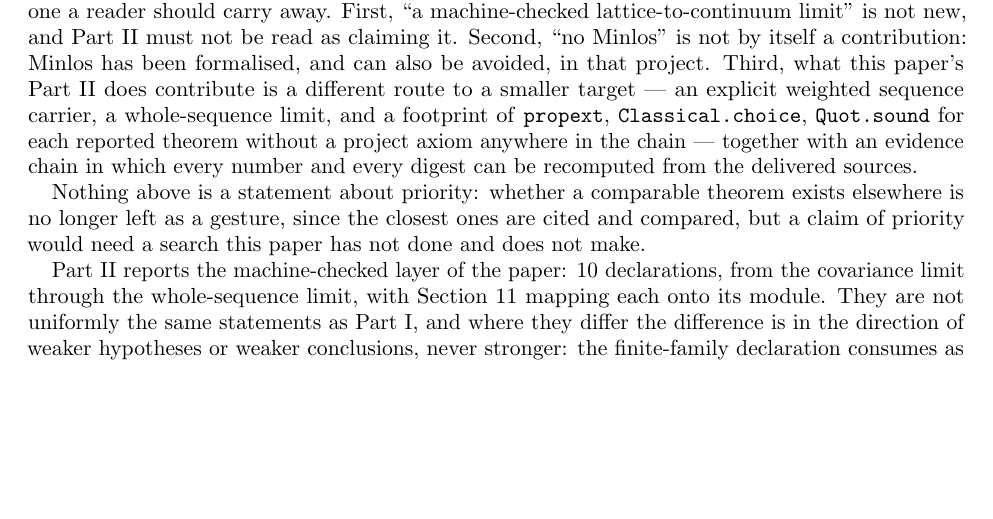
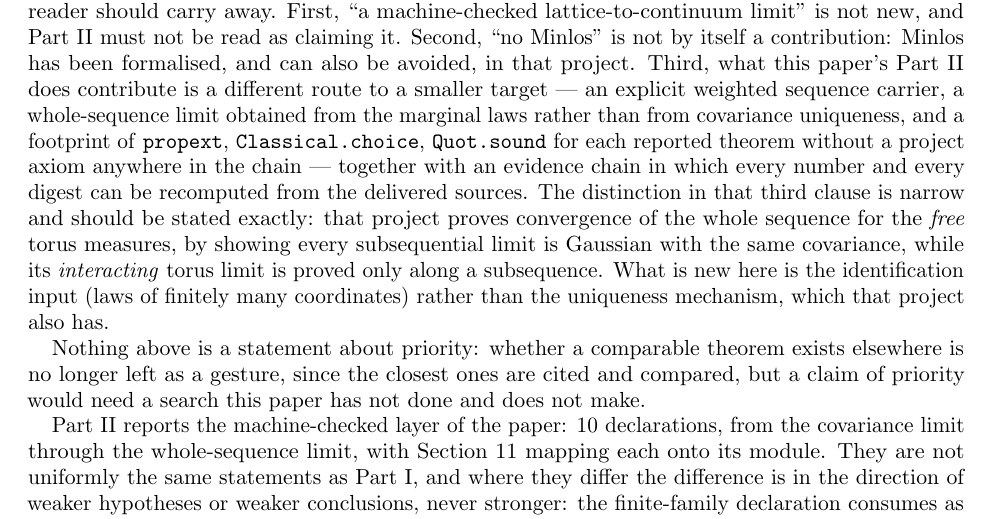
Before and after one commit to springoxn/pphi2-clean-finite-lattice, a LaTeX paper (paper/PPHI2_FIXED_VOLUME_COMPLETE/main.tex, which reads paper/PPHI2_FIXED_VOLUME_COMPLETE/sections/10_scope.tex): part of page 35 of 44, cut so that both start at the same text, the shorter picture padded with empty space. Compiled offline with pdfLaTeX.

Commit message:
Say exactly which part of the comparison is ours
The previous commit added the upstream comparison, and a code-level audit of that
project (not its README) shows one sentence in it was still too generous to us.

What the audit found, reading the sources:

  - the FREE torus limit upstream is already whole-sequence:
    `torusGaussianLimit_fullConvergence` proves convergence of the full sequence
    by Prokhorov plus "every subsequential limit is Gaussian with the same
    covariance" (TorusGaussianLimit.lean:1046);
  - the INTERACTING torus limit is subsequential in both variants, and there is
    no uniqueness or identification theorem for it anywhere in the tree
    (TorusInteractingLimit.lean:461, TorusCouplingLimit.lean:235);
  - the uniqueness machinery this paper's determination argument parallels
    already exists there too (`measure_eq_of_moments`,
    `gaussian_measure_unique_of_covariance`), so the mechanism is not ours to
    claim;
  - two of that project's docstrings are stale -- one marks a theorem "(axiom)",
    another describes as a plan what is already a delegation -- which is why
    nothing in this paper now cites them.

So Section 10.3 no longer says Part II contributes "a whole-sequence limit" as
if that were distinctive. It says the difference is the *identification input*
(laws of finitely many coordinates rather than covariance uniqueness or all
Schwinger functions), and states that the free case is whole-sequence upstream
while the interacting case is not.

Gate state: 4/4, 0 overfull, 0 undefined, 44 pages, byte-reproducible at
4a437a10.

```diff
--- a/paper/PPHI2_FIXED_VOLUME_COMPLETE/sections/10_scope.tex
+++ b/paper/PPHI2_FIXED_VOLUME_COMPLETE/sections/10_scope.tex
@@ -233,11 +233,18 @@ lattice-to-continuum limit'' is not new, and Part~II must not be read as claimin
 it.  Second, ``no Minlos'' is not by itself a contribution: Minlos has been
 formalised, and can also be avoided, in that project.  Third, what this paper's
 Part~II does contribute is a different route to a smaller target --- an explicit
-weighted sequence carrier, a whole-sequence limit, and a footprint of
+weighted sequence carrier, a whole-sequence limit obtained from the marginal laws
+rather than from covariance uniqueness, and a footprint of
 \lmod{propext}, \lmod{Classical.choice}, \lmod{Quot.sound} for each reported
 theorem without a project axiom anywhere in the chain --- together with an
 evidence chain in which every number and every digest can be recomputed from the
-delivered sources.
+delivered sources.  The distinction in that third clause is narrow and should be
+stated exactly: that project proves convergence of the whole sequence for the
+\emph{free} torus measures, by showing every subsequential limit is Gaussian with
+the same covariance, while its \emph{interacting} torus limit is proved only along
+a subsequence.  What is new here is the identification input (laws of finitely
+many coordinates) rather than the uniqueness mechanism, which that project also
+has.
 
 Nothing above is a statement about priority: whether a comparable theorem exists
 elsewhere is no longer left as a gesture, since the closest ones are cited and
```
Also changed, not shown: paper/PPHI2_FIXED_VOLUME_COMPLETE/main.pdf, 1 other file.
